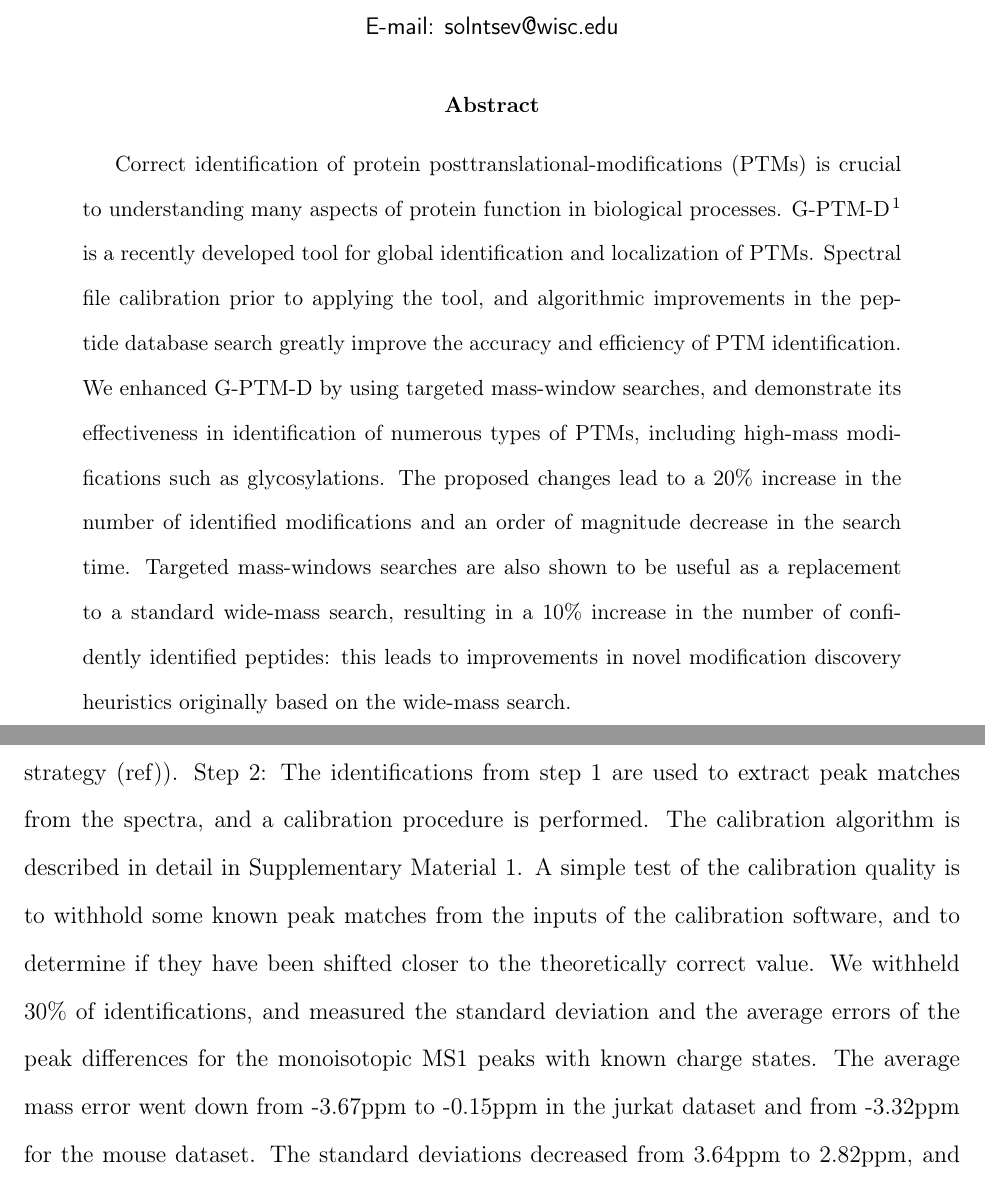
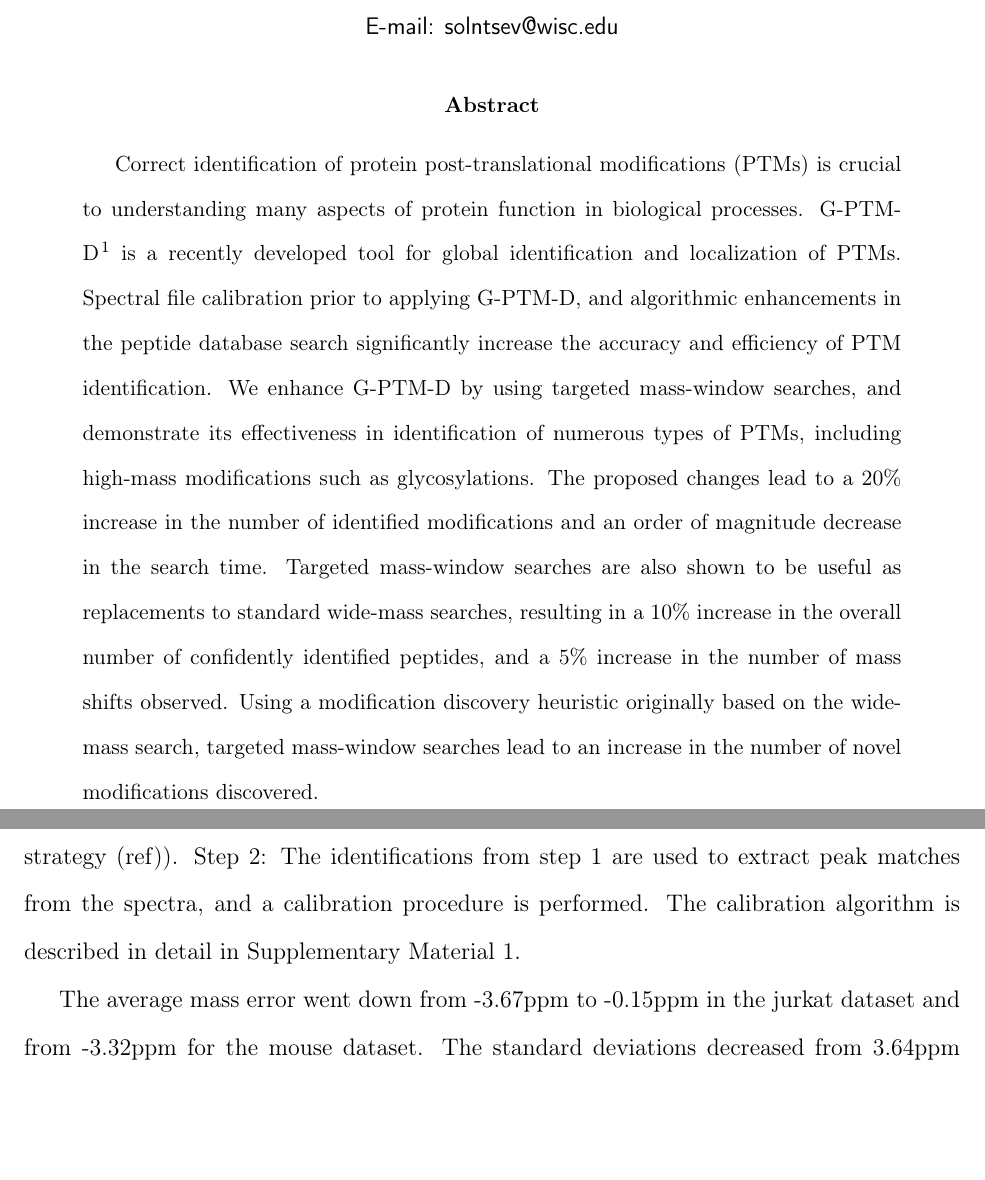
Before and after one commit to smith-chem-wisc/StefanPaper, a LaTeX paper (paper.tex): two parts of pages 1 and 5 of 14, joined at a grey line, cut so that both start at the same text, the shorter picture padded with empty space. Compiled offline with pdfLaTeX.

Commit message:
some changes

```diff
--- a/paper.tex
+++ b/paper.tex
@@ -22,12 +22,13 @@
 
 \begin{abstract}
 
-Correct identification of protein posttranslational-modifications (PTMs) is crucial to understanding many aspects of protein function in biological processes.
+Correct identification of protein post-translational modifications (PTMs) is crucial to understanding many aspects of protein function in biological processes.
 G-PTM-D\cite{Li_2016} is a recently developed tool for global identification and localization of PTMs.
-Spectral file calibration prior to applying the tool, and algorithmic improvements in the peptide database search greatly improve the accuracy and efficiency of PTM identification.
-We enhanced G-PTM-D by using targeted mass-window searches, and demonstrate its effectiveness in identification of numerous types of PTMs, including high-mass modifications such as glycosylations.
+Spectral file calibration prior to applying G-PTM-D, and algorithmic enhancements in the peptide database search significantly increase the accuracy and efficiency of PTM identification.
+We enhance G-PTM-D by using targeted mass-window searches, and demonstrate its effectiveness in identification of numerous types of PTMs, including high-mass modifications such as glycosylations.
 The proposed changes lead to a 20\% increase in the number of identified modifications and an order of magnitude decrease in the search time.
-Targeted mass-windows searches are also shown to be useful as a replacement to a standard wide-mass search, resulting in a 10\% increase in the number of confidently identified peptides: this leads to improvements in novel modification discovery heuristics originally based on the wide-mass search.
+Targeted mass-window searches are also shown to be useful as replacements to standard wide-mass searches, resulting in a 10\% increase in the overall number of confidently identified peptides, and a 5\% increase in the number of mass shifts observed.
+Using a modification discovery heuristic originally based on the wide-mass search, targeted mass-window searches lead to an increase in the number of novel modifications discovered.
 \end{abstract}
 
 \section{Introduction}
@@ -99,8 +100,7 @@ The spectral calibration procedure consists of two steps: Step 1: A standard tol
 This yields a set of peptide identifications subject to a desired false discovery rate (e.g 1\%; based upon the target:decoy strategy (ref)).
 Step 2:  The identifications from step 1 are used to extract peak matches from the spectra, and a calibration procedure is performed.
 The calibration algorithm is described in detail in Supplementary Material 1.
-A simple test of the calibration quality is to withhold some known peak matches from the inputs of the calibration software, and to determine if they have been shifted closer to the theoretically correct value.
-We withheld 30\% of identifications, and measured the standard deviation and the average errors of the peak differences for the monoisotopic MS1 peaks with known charge states.
+
 The average mass error went down from -3.67ppm to -0.15ppm in the jurkat dataset and from -3.32ppm for the mouse dataset.
 The standard deviations decreased from 3.64ppm to 2.82ppm, and from 3.07ppm to 2.54ppm for the jurkat and mouse datasets respectively.
 Figure 2 shows the clear improvement in the error for the withheld identified peptides, as a result of applying spectral calibration.
```
Also changed, not shown: paper.tex (6 more changed lines), 1 other file.
